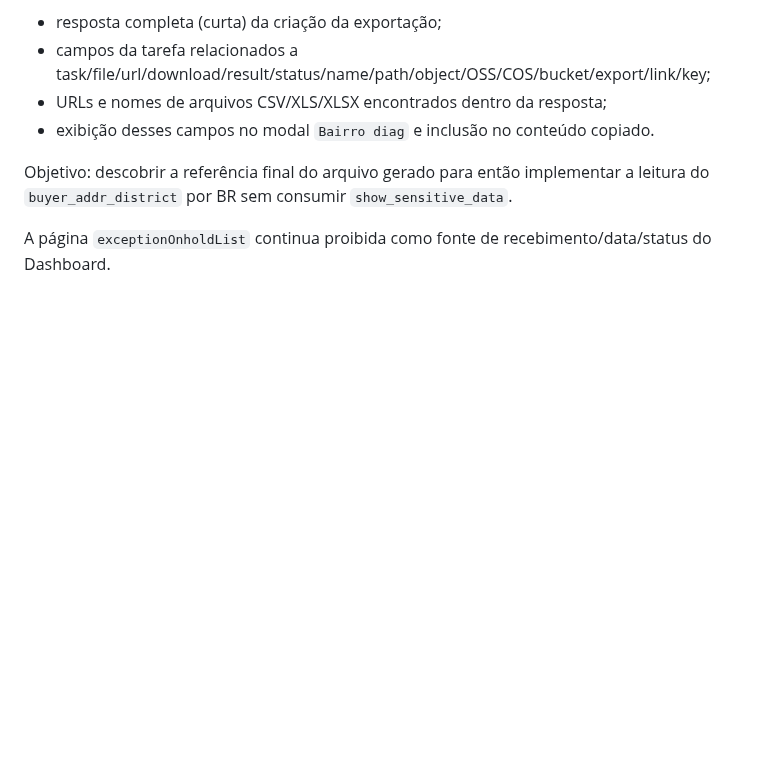
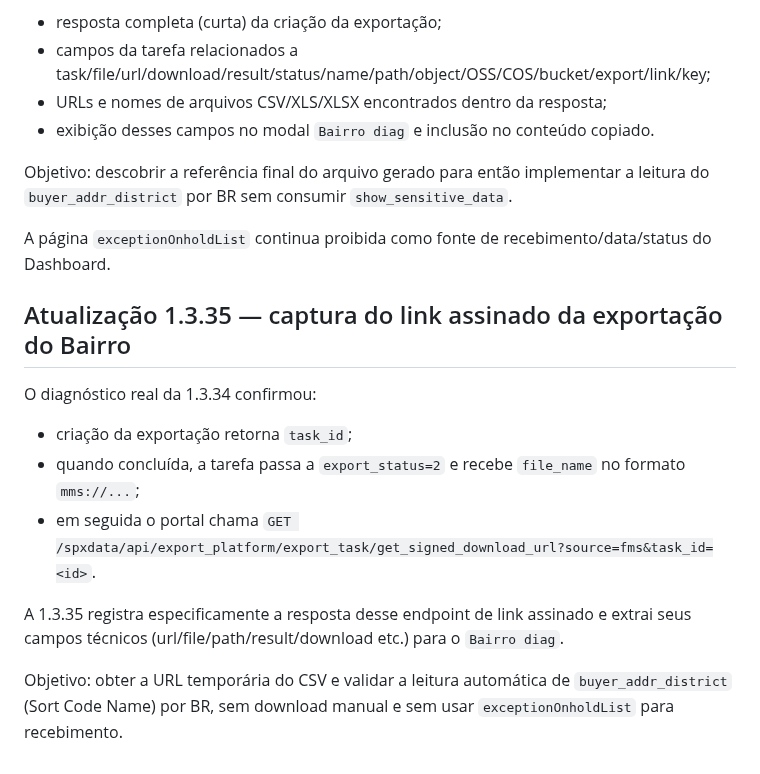
Before and after one commit to RAlDE/spx-dv, a Markdown page: PROJECT_CONTEXT.md, the part around the change. Rendered like a GitHub page; blank space fills up the shorter version.

Commit message:
Documentar link assinado v1.3.35

```diff
--- a/PROJECT_CONTEXT.md
+++ b/PROJECT_CONTEXT.md
@@ -1018,3 +1018,14 @@ A 1.3.34 continua exclusivamente diagnóstica e passa a registrar:
 Objetivo: descobrir a referência final do arquivo gerado para então implementar a leitura do `buyer_addr_district` por BR sem consumir `show_sensitive_data`.
 
 A página `exceptionOnholdList` continua proibida como fonte de recebimento/data/status do Dashboard.
+
+
+## Atualização 1.3.35 — captura do link assinado da exportação do Bairro
+O diagnóstico real da 1.3.34 confirmou:
+- criação da exportação retorna `task_id`;
+- quando concluída, a tarefa passa a `export_status=2` e recebe `file_name` no formato `mms://...`;
+- em seguida o portal chama `GET /spxdata/api/export_platform/export_task/get_signed_download_url?source=fms&task_id=<id>`.
+
+A 1.3.35 registra especificamente a resposta desse endpoint de link assinado e extrai seus campos técnicos (url/file/path/result/download etc.) para o `Bairro diag`.
+
+Objetivo: obter a URL temporária do CSV e validar a leitura automática de `buyer_addr_district` (Sort Code Name) por BR, sem download manual e sem usar `exceptionOnholdList` para recebimento.
```
